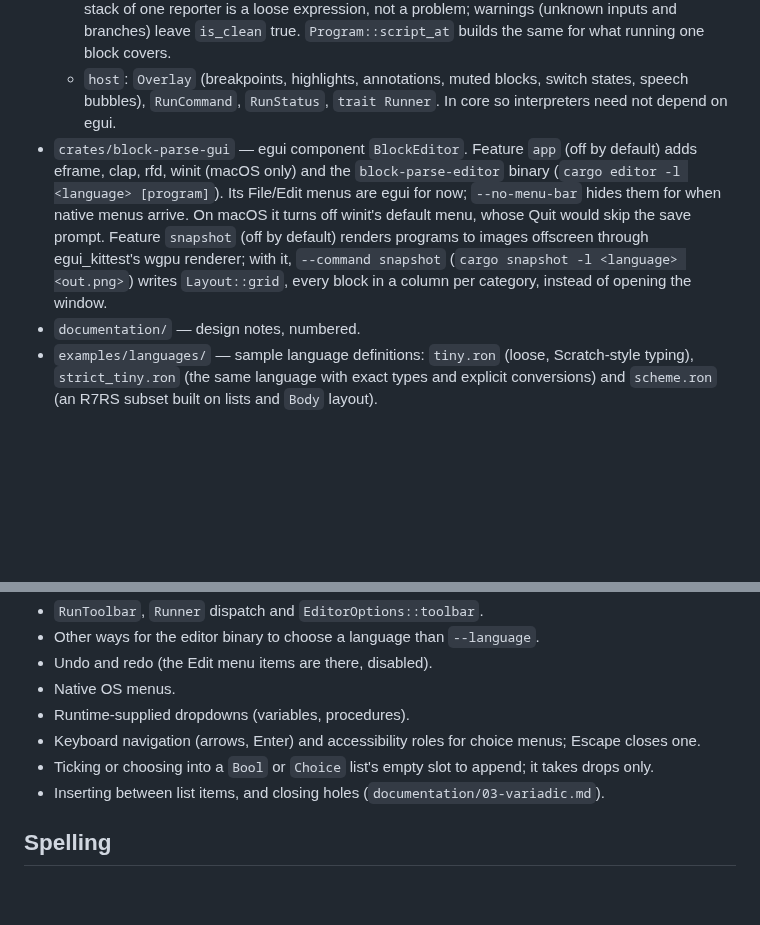
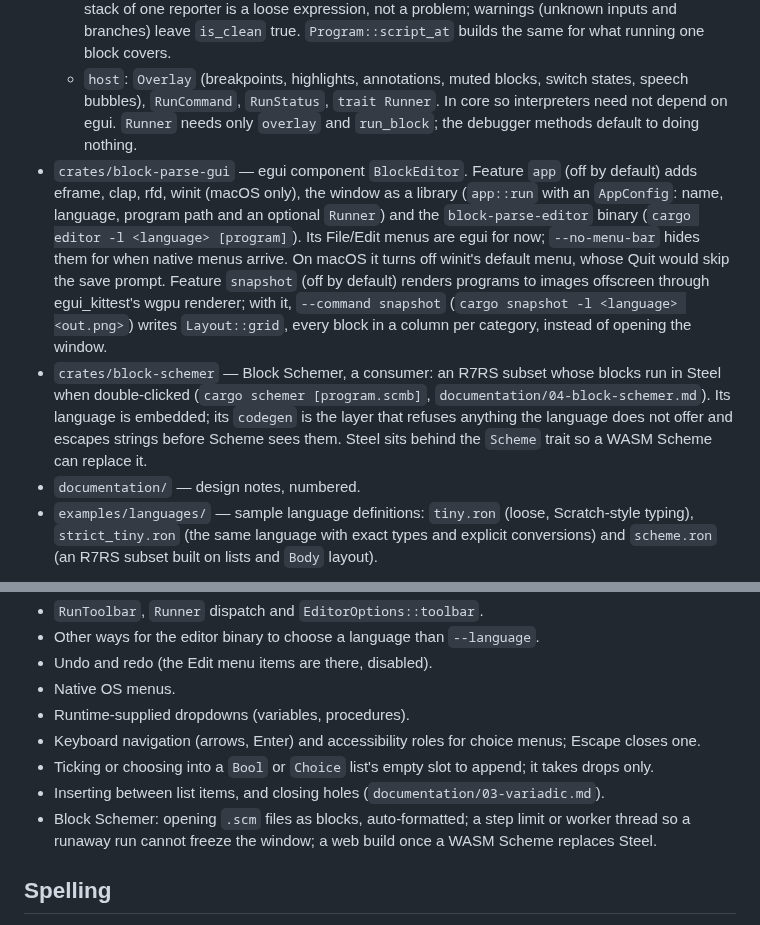
Before and after one commit to Zanderwohl/block-schemer, a Markdown page: AGENTS.md, 2 parts joined by grey strips. Rendered like a GitHub page; blank space fills up the shorter version.

```diff
--- a/AGENTS.md
+++ b/AGENTS.md
@@ -46,17 +46,26 @@ block editor in `~/rust/jellycell/src/coder/`, which is one hard-coded case.
   - `host`: `Overlay` (breakpoints, highlights, annotations, muted blocks,
     switch states, speech bubbles),
     `RunCommand`, `RunStatus`, `trait Runner`. In core so interpreters need not
-    depend on egui.
+    depend on egui. `Runner` needs only `overlay` and `run_block`; the
+    debugger methods default to doing nothing.
 - `crates/block-parse-gui` — egui component `BlockEditor`. Feature `app` (off
-  by default) adds eframe, clap, rfd, winit (macOS only) and the
-  `block-parse-editor` binary (`cargo editor -l <language> [program]`). Its
-  File/Edit menus are egui for now; `--no-menu-bar` hides them for when
+  by default) adds eframe, clap, rfd, winit (macOS only), the window as a
+  library (`app::run` with an `AppConfig`: name, language, program path and
+  an optional `Runner`) and the `block-parse-editor` binary
+  (`cargo editor -l <language> [program]`). Its File/Edit menus are egui for
+  now; `--no-menu-bar` hides them for when
   native menus arrive. On macOS it turns off winit's default menu, whose Quit
   would skip the save prompt. Feature `snapshot` (off by default) renders
   programs to images offscreen through egui_kittest's wgpu renderer; with it,
   `--command snapshot` (`cargo snapshot -l <language> <out.png>`) writes
   `Layout::grid`, every block in a column per category, instead of opening
   the window.
+- `crates/block-schemer` — Block Schemer, a consumer: an R7RS subset whose
+  blocks run in Steel when double-clicked (`cargo schemer [program.scmb]`,
+  `documentation/04-block-schemer.md`). Its language is embedded; its
+  `codegen` is the layer that refuses anything the language does not offer
+  and escapes strings before Scheme sees them. Steel sits behind the
+  `Scheme` trait so a WASM Scheme can replace it.
 - `documentation/` — design notes, numbered.
 - `examples/languages/` — sample language definitions: `tiny.ron` (loose,
   Scratch-style typing), `strict_tiny.ron` (the same language with exact
@@ -130,6 +139,9 @@ call `block_parse_gui::snapshot::program`.
   it takes drops only.
 - Inserting between list items, and closing holes
   (`documentation/03-variadic.md`).
+- Block Schemer: opening `.scm` files as blocks, auto-formatted; a step limit
+  or worker thread so a runaway run cannot freeze the window; a web build
+  once a WASM Scheme replaces Steel.
 
 ## Spelling
 
```
Also changed, not shown: documentation/04-block-schemer.md (added, +59 -0 lines), documentation/images/04-schemer-run.png (added), 12 other files.
